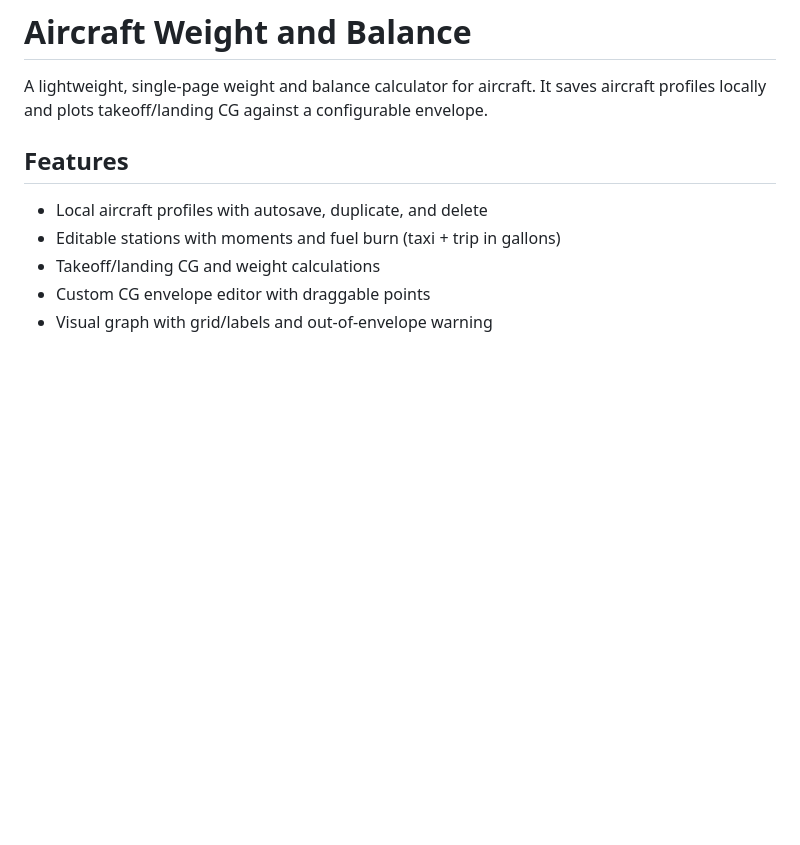
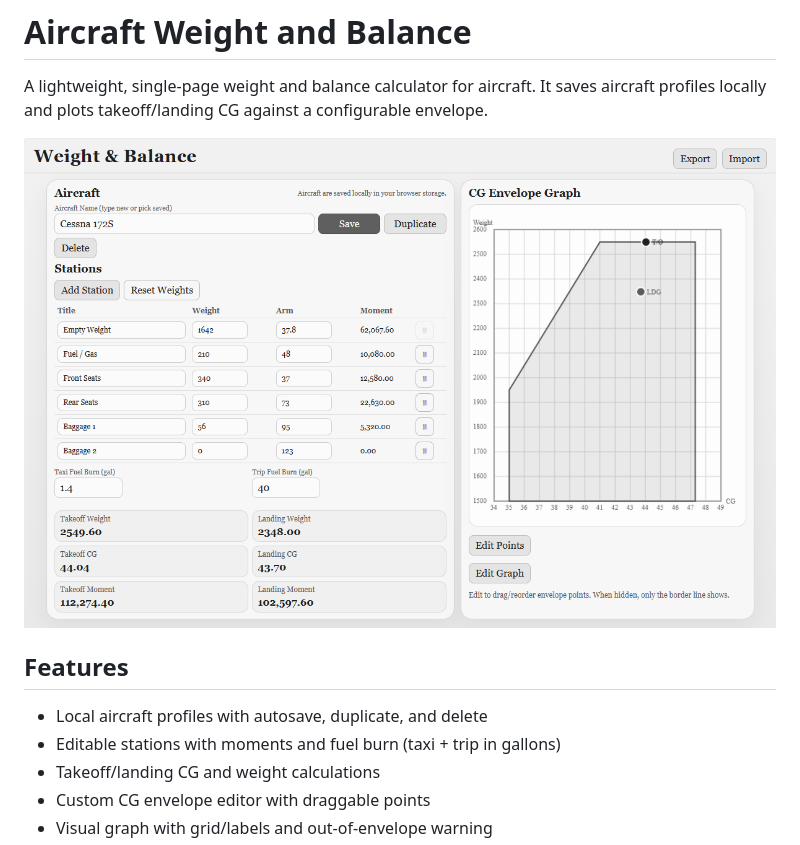
Before and after one commit to Frenchbear1/Aircraft-Weight-and-Balance, a Markdown page: README.md, the part around the change. Rendered like a GitHub page; pictures changed too: Screenshot 2026-02-05 190955.png (added); blank space fills up the shorter version.

Commit message:
Add screenshot to README

```diff
--- a/README.md
+++ b/README.md
@@ -1,6 +1,8 @@
 # Aircraft Weight and Balance
 
 A lightweight, single‑page weight and balance calculator for aircraft. It saves aircraft profiles locally and plots takeoff/landing CG against a configurable envelope.
+
+![App Screenshot](Screenshot%202026-02-05%20190955.png)
 
 ## Features
 - Local aircraft profiles with autosave, duplicate, and delete
```
